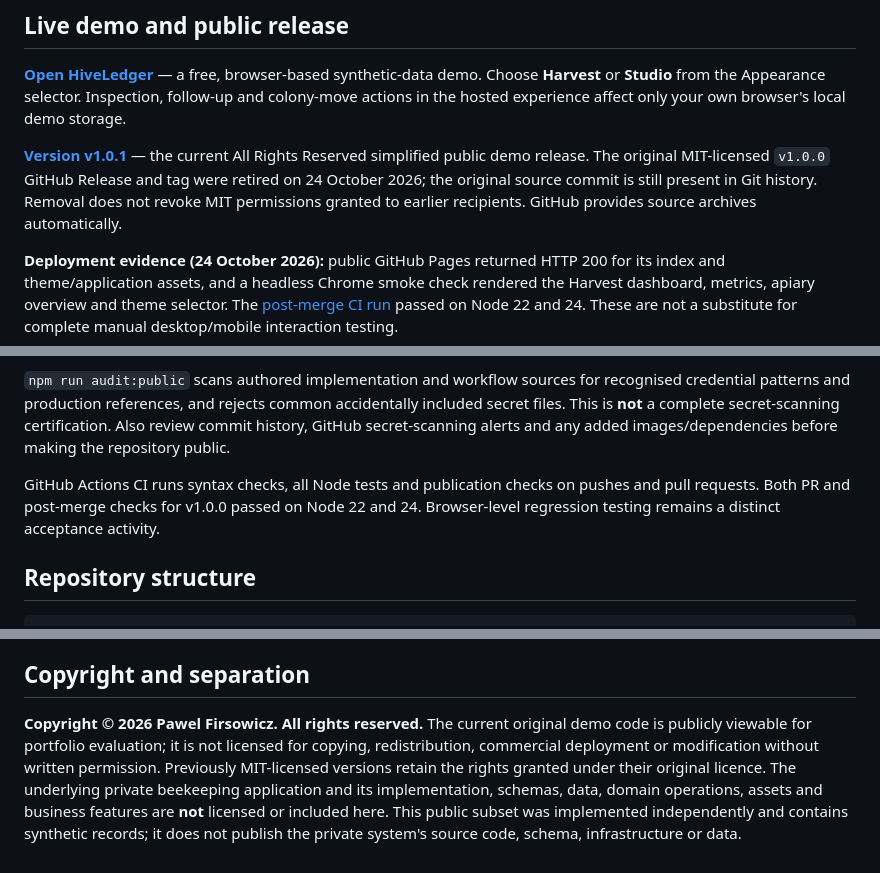
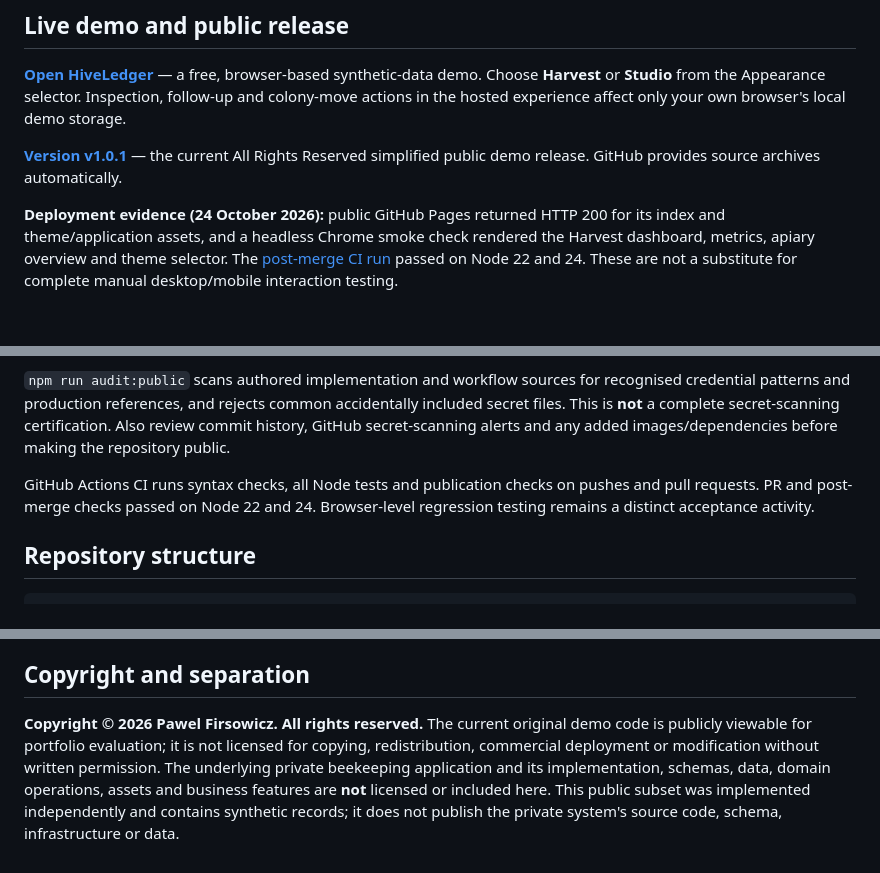
Before and after one commit to pfirsowicz/beekeeping-operations-demo, a Markdown page: README.md, 3 parts joined by grey strips. Drawn GitHub-style; blank space fills up the shorter version.

Commit message:
docs: remove obsolete publication history from README.md

```diff
--- a/README.md
+++ b/README.md
@@ -90,7 +90,7 @@ To check the browser-only deployment path locally, open **http://127.0.0.1:3000/
 
 **[Open HiveLedger](https://pfirsowicz.github.io/beekeeping-operations-demo/)** — a free, browser-based synthetic-data demo. Choose **Harvest** or **Studio** from the Appearance selector. Inspection, follow-up and colony-move actions in the hosted experience affect only your own browser's local demo storage.
 
-**[Version v1.0.1](https://github.com/pfirsowicz/beekeeping-operations-demo/releases/tag/v1.0.1)** — the current All Rights Reserved simplified public demo release. The original MIT-licensed `v1.0.0` GitHub Release and tag were retired on 24 October 2026; the original source commit is still present in Git history. Removal does not revoke MIT permissions granted to earlier recipients. GitHub provides source archives automatically.
+**[Version v1.0.1](https://github.com/pfirsowicz/beekeeping-operations-demo/releases/tag/v1.0.1)** — the current All Rights Reserved simplified public demo release. GitHub provides source archives automatically.
 
 **Deployment evidence (24 October 2026):** public GitHub Pages returned HTTP 200 for its index and theme/application assets, and a headless Chrome smoke check rendered the Harvest dashboard, metrics, apiary overview and theme selector. The [post-merge CI run](https://github.com/pfirsowicz/beekeeping-operations-demo/actions/runs/40020136403) passed on Node 22 and 24. These are not a substitute for complete manual desktop/mobile interaction testing.
 
@@ -109,7 +109,7 @@ Run `npm test` to exercise:
 
 `npm run audit:public` scans authored implementation and workflow sources for recognised credential patterns and production references, and rejects common accidentally included secret files. This is **not** a complete secret-scanning certification. Also review commit history, GitHub secret-scanning alerts and any added images/dependencies before making the repository public.
 
-GitHub Actions CI runs syntax checks, all Node tests and publication checks on pushes and pull requests. Both PR and post-merge checks for v1.0.0 passed on Node 22 and 24. Browser-level regression testing remains a distinct acceptance activity.
+GitHub Actions CI runs syntax checks, all Node tests and publication checks on pushes and pull requests. PR and post-merge checks passed on Node 22 and 24. Browser-level regression testing remains a distinct acceptance activity.
 
 ## Repository structure
 
@@ -142,4 +142,4 @@ Browser end-to-end tests (Playwright), an accessible keyboard/form review, prope
 
 ## Copyright and separation
 
-**Copyright © 2026 Pawel Firsowicz. All rights reserved.** The current original demo code is publicly viewable for portfolio evaluation; it is not licensed for copying, redistribution, commercial deployment or modification without written permission. Previously MIT-licensed versions retain the rights granted under their original licence.  The underlying private beekeeping application and its implementation, schemas, data, domain operations, assets and business features are **not** licensed or included here. This public subset was implemented independently and contains synthetic records; it does not publish the private system's source code, schema, infrastructure or data.
+**Copyright © 2026 Pawel Firsowicz. All rights reserved.** The current original demo code is publicly viewable for portfolio evaluation; it is not licensed for copying, redistribution, commercial deployment or modification without written permission. The underlying private beekeeping application and its implementation, schemas, data, domain operations, assets and business features are **not** licensed or included here. This public subset was implemented independently and contains synthetic records; it does not publish the private system's source code, schema, infrastructure or data.
```
